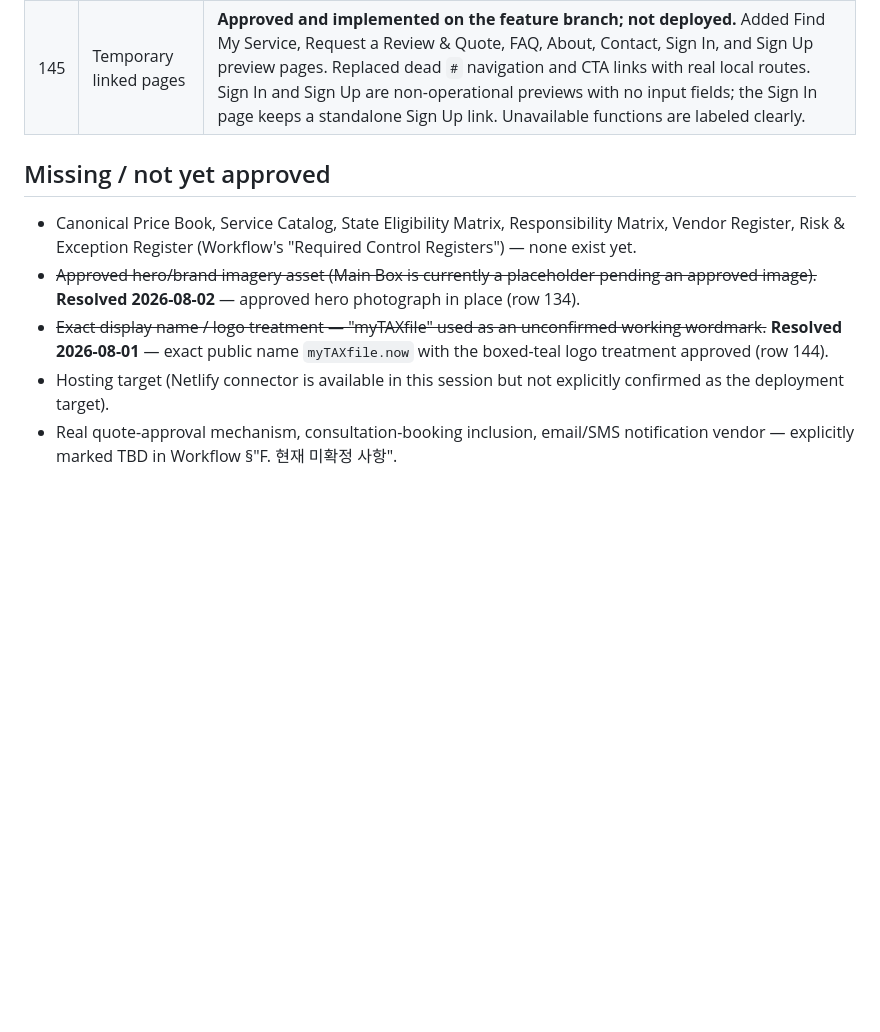
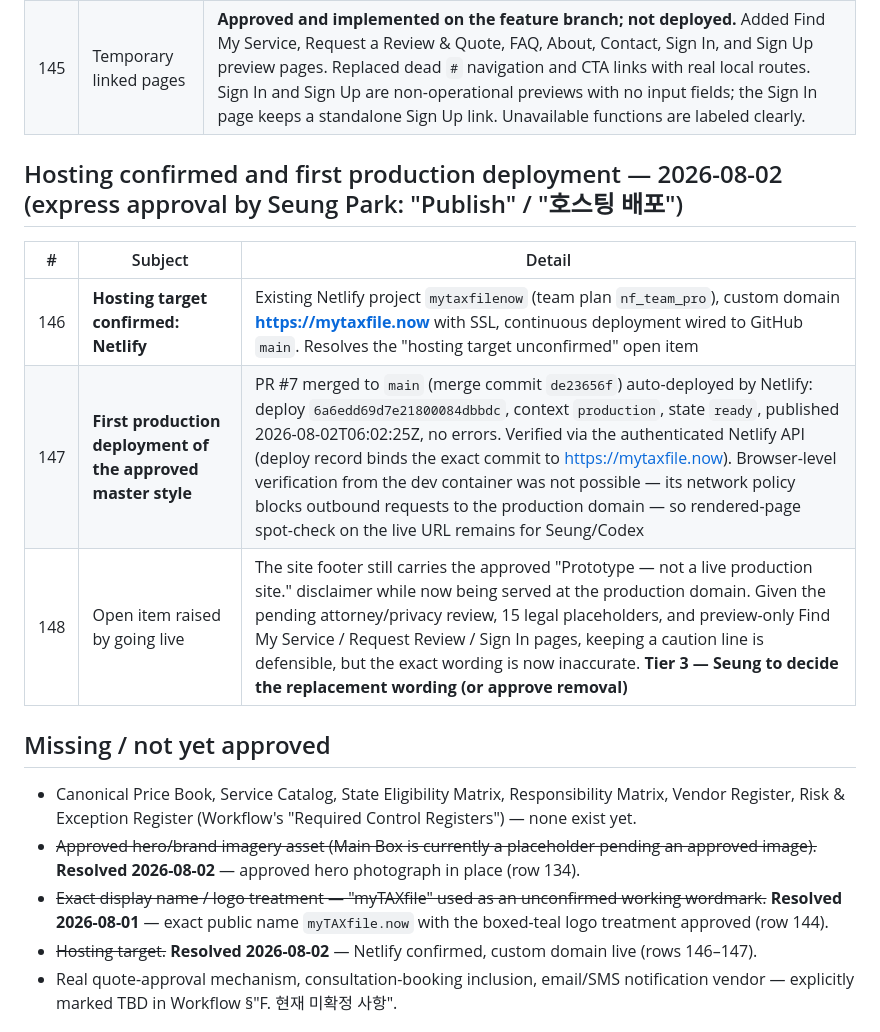
Before and after one commit to Seung-Park/mytaxfile.now, a Markdown page: docs/requirements-register.md, the part around the change. Drawn GitHub-style; blank space fills up the shorter version.

Commit message:
Record hosting confirmation and first production deployment
Netlify project mytaxfilenow serves https://mytaxfile.now with continuous
deployment from main; PR #7's merge commit auto-deployed to production
(deploy 6a6edd69, published 2026-08-02T06:02Z, verified via Netlify API).
Flags the now-inaccurate "Prototype" footer disclaimer as a Tier 3
wording decision.

Co-Authored-By: Claude Sonnet 5 <noreply@anthropic.com>

```diff
--- a/docs/requirements-register.md
+++ b/docs/requirements-register.md
@@ -256,12 +256,20 @@ Connector became available. Four owed records cleared. Both documents were verif
 | 144 | Display name and logo | **Approved and implemented on the feature branch.** Exact public name: `myTAXfile.now`. The logo places white `myTAXfile` inside a compact teal rectangle and keeps emphasized `.now` outside the rectangle. HTML and shared CSS control the mark; `.now` must not inherit the boxed background. Supersedes the earlier unconfirmed working wordmark. |
 | 145 | Temporary linked pages | **Approved and implemented on the feature branch; not deployed.** Added Find My Service, Request a Review & Quote, FAQ, About, Contact, Sign In, and Sign Up preview pages. Replaced dead `#` navigation and CTA links with real local routes. Sign In and Sign Up are non-operational previews with no input fields; the Sign In page keeps a standalone Sign Up link. Unavailable functions are labeled clearly. |
 
+## Hosting confirmed and first production deployment — 2026-08-02 (express approval by Seung Park: "Publish" / "호스팅 배포")
+
+| # | Subject | Detail |
+|---|---|---|
+| 146 | **Hosting target confirmed: Netlify** | Existing Netlify project `mytaxfilenow` (team plan `nf_team_pro`), custom domain **https://mytaxfile.now** with SSL, continuous deployment wired to GitHub `main`. Resolves the "hosting target unconfirmed" open item |
+| 147 | **First production deployment of the approved master style** | PR #7 merged to `main` (merge commit `de23656f`) auto-deployed by Netlify: deploy `6a6edd69d7e21800084dbbdc`, context `production`, state `ready`, published 2026-08-02T06:02:25Z, no errors. Verified via the authenticated Netlify API (deploy record binds the exact commit to https://mytaxfile.now). Browser-level verification from the dev container was not possible — its network policy blocks outbound requests to the production domain — so rendered-page spot-check on the live URL remains for Seung/Codex |
+| 148 | Open item raised by going live | The site footer still carries the approved "Prototype — not a live production site." disclaimer while now being served at the production domain. Given the pending attorney/privacy review, 15 legal placeholders, and preview-only Find My Service / Request Review / Sign In pages, keeping a caution line is defensible, but the exact wording is now inaccurate. **Tier 3 — Seung to decide the replacement wording (or approve removal)** |
+
 ## Missing / not yet approved
 
 - Canonical Price Book, Service Catalog, State Eligibility Matrix, Responsibility Matrix, Vendor Register, Risk & Exception Register (Workflow's "Required Control Registers") — none exist yet.
 - ~~Approved hero/brand imagery asset (Main Box is currently a placeholder pending an approved image).~~ **Resolved 2026-08-02** — approved hero photograph in place (row 134).
 - ~~Exact display name / logo treatment — "myTAXfile" used as an unconfirmed working wordmark.~~ **Resolved 2026-08-01** — exact public name `myTAXfile.now` with the boxed-teal logo treatment approved (row 144).
-- Hosting target (Netlify connector is available in this session but not explicitly confirmed as the deployment target).
+- ~~Hosting target.~~ **Resolved 2026-08-02** — Netlify confirmed, custom domain live (rows 146–147).
 - Real quote-approval mechanism, consultation-booking inclusion, email/SMS notification vendor — explicitly marked TBD in Workflow §"F. 현재 미확정 사항".
 
 ## Known internal document conflicts (not introduced by this project — flagged as found)
```
